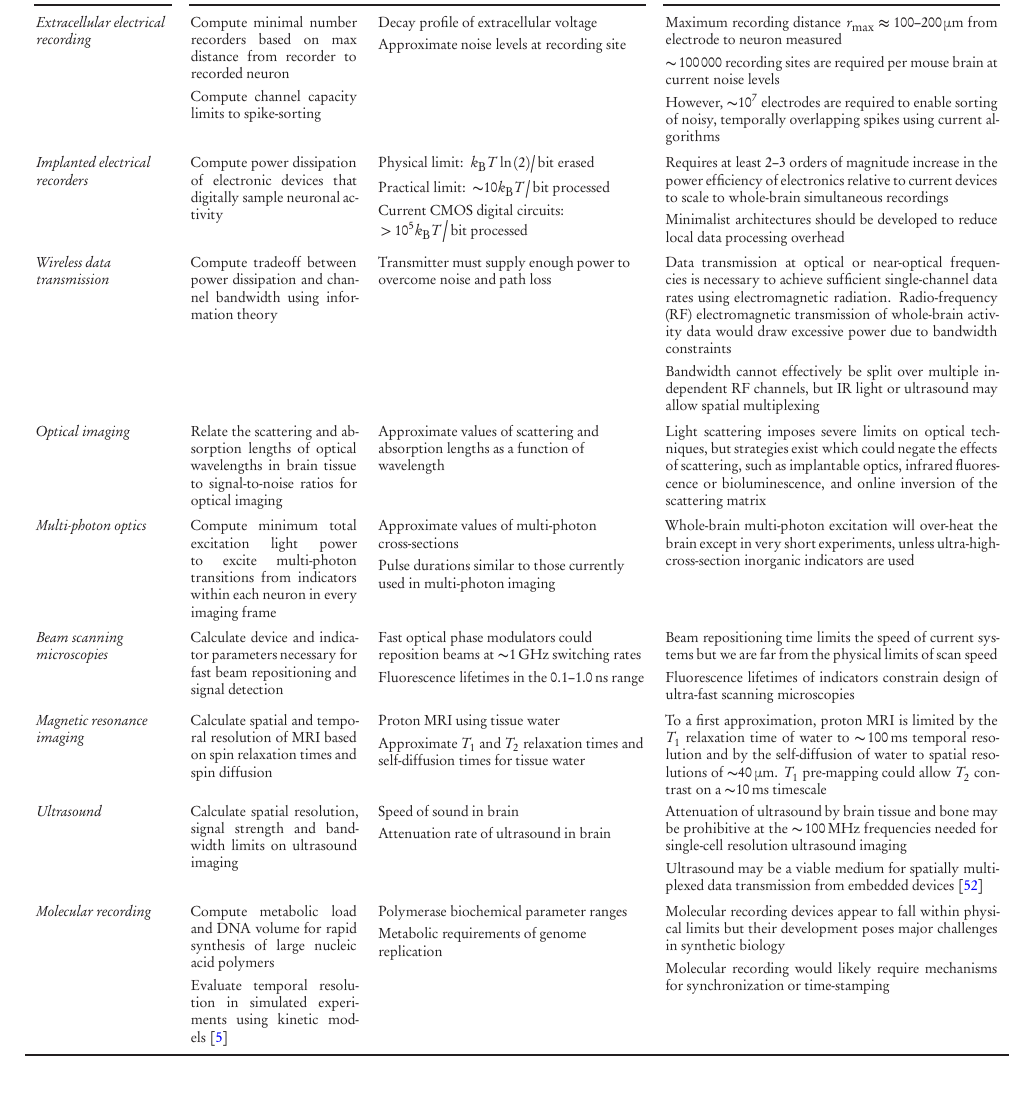
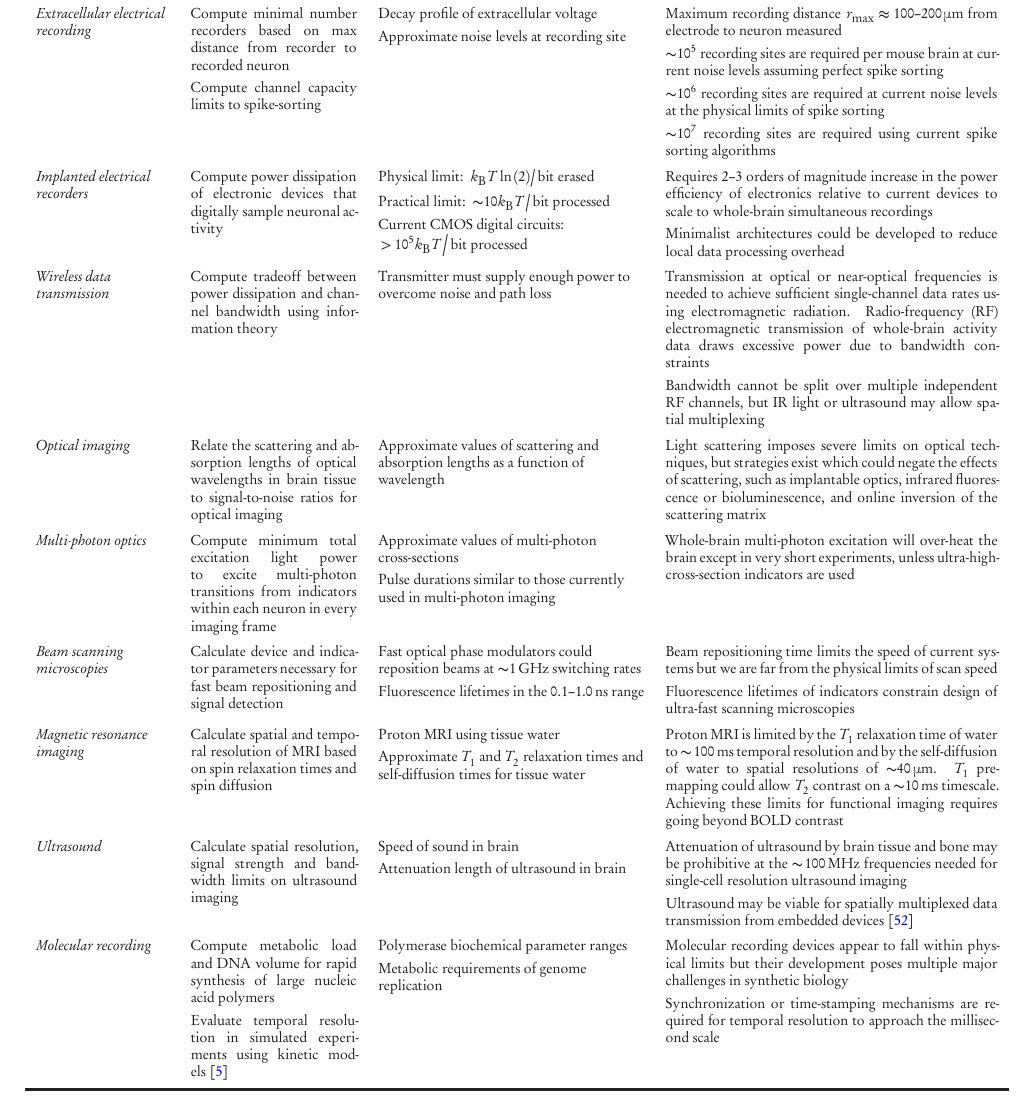
Before and after one commit to nemaload/PoBAM, a LaTeX paper (pobam.tex): part of page 7 of 44, cut so that both start at the same text. The pictures show the PDF file pobam.pdf that the author committed with the source.

Commit message:
updated table

```diff
--- a/pobam.tex
+++ b/pobam.tex
@@ -228,8 +228,9 @@ Compute minimal number recorders based on max distance from recorder to recorded
 \iskip Approximate noise levels at recording site}
 &
 {Maximum recording distance $r\sub{max}\approx\SIrange{100}{200}{\micro\meter}$ from electrode to neuron measured
-\iskip \num{\ca 100000} recording sites are required per mouse brain at current noise levels
-\iskip However, $\ca\num{1e7}$ electrodes are required to enable sorting of noisy, temporally overlapping spikes using current algorithms}
+\iskip $\ca\num{1e5}$ recording sites are required per mouse brain at current noise levels assuming perfect spike sorting
+\iskip $\ca\num{1e6}$ recording sites are required at current noise levels at the physical limits of spike sorting
+\iskip $\ca\num{1e7}$ recording sites are required using current spike sorting algorithms}
 \\
 
 Implanted electrical recorders &
@@ -237,15 +238,15 @@ Compute power dissipation of electronic devices that digitally sample neuronal a
 Physical limit: $\left.\kb T\ln\left(2\right)\right/\si{\bit}$ erased \iskip
 Practical limit: $\left.\ca 10 \kb T\right/\si{\bit}$ processed \iskip
 Current CMOS digital circuits: $\left.\num{>1e5}\kb T\right/\si{\bit}$ processed &
-Requires at least 2--3 orders of magnitude increase in the power efficiency of electronics relative to current devices to scale to whole-brain simultaneous recordings \iskip
-Minimalist architectures should be developed to reduce local data processing overhead
+Requires 2--3 orders of magnitude increase in the power efficiency of electronics relative to current devices to scale to whole-brain simultaneous recordings \iskip
+Minimalist architectures could be developed to reduce local data processing overhead
 \\
 
 Wireless data transmission &
 Compute tradeoff between power dissipation and channel bandwidth using information theory &
 Transmitter must supply enough power to overcome noise and path loss &
-Data transmission at optical or near-optical frequencies is necessary to achieve sufficient single-channel data rates using electromagnetic radiation. Radio-frequency (RF) electromagnetic transmission of whole-brain activity data would draw excessive power due to bandwidth constraints
-\iskip Bandwidth cannot effectively be split over multiple independent RF channels, but IR light or ultrasound may allow spatial multiplexing
+Transmission at optical or near-optical frequencies is needed to achieve sufficient single-channel data rates using electromagnetic radiation. Radio-frequency (RF) electromagnetic transmission of whole-brain activity data draws excessive power due to bandwidth constraints
+\iskip Bandwidth cannot be split over multiple independent RF channels, but IR light or ultrasound may allow spatial multiplexing
 \\
 
 Optical imaging &
@@ -258,7 +259,7 @@ Multi-photon optics &
 Compute minimum total excitation light power to excite multi-photon transitions from indicators within each neuron in every imaging frame &
 Approximate values of multi-photon cross-sections \iskip
 Pulse durations similar to those currently used in multi-photon imaging &
-Whole-brain multi-photon excitation will over-heat the brain except in very short experiments, unless ultra-high-cross-section inorganic indicators are used
+Whole-brain multi-photon excitation will over-heat the brain except in very short experiments, unless ultra-high-cross-section indicators are used
 \\
 
 Beam scanning microscopies &
@@ -273,15 +274,15 @@ Magnetic resonance imaging &
 Calculate spatial and temporal resolution of MRI based on spin relaxation times and spin diffusion &
 Proton MRI using tissue water \iskip
 Approximate $T_1$ and $T_2$ relaxation times and self-diffusion times for tissue water &
-To a first approximation, proton MRI is limited by the $T_1$ relaxation time of water to \SI{\ca 100}{\milli\second} temporal resolution and by the self-diffusion of water to spatial resolutions of \SI{\ca 40}{\micro\meter}. $T_1$ pre-mapping could allow $T_2$ contrast on a \SI{\ca 10}{\milli\second} timescale
+Proton MRI is limited by the $T_1$ relaxation time of water to \SI{\ca 100}{\milli\second} temporal resolution and by the self-diffusion of water to spatial resolutions of \SI{\ca 40}{\micro\meter}. $T_1$ pre-mapping could allow $T_2$ contrast on a \SI{\ca 10}{\milli\second} timescale. Achieving these limits for functional imaging requires going beyond BOLD contrast
 \\
 
 Ultrasound &
 Calculate spatial resolution, signal strength and bandwidth limits on ultrasound imaging &
 Speed of sound in brain \iskip
-Attenuation rate of ultrasound in brain &
+Attenuation length of ultrasound in brain &
 Attenuation of ultrasound by brain tissue and bone may be prohibitive at the \SI{\ca 100}{\mega\hertz} frequencies needed for single-cell resolution ultrasound imaging \iskip
-Ultrasound may be a viable medium for spatially multiplexed data transmission from embedded devices~\cite{Seo2013}
+Ultrasound may be viable for spatially multiplexed data transmission from embedded devices~\cite{Seo2013}
 \\
 
 Molecular recording &
@@ -289,8 +290,8 @@ Compute metabolic load and DNA volume for rapid synthesis of large nucleic acid
 Evaluate temporal resolution in simulated experiments using kinetic models~\cite{glaser13} &
 Polymerase biochemical parameter ranges \iskip
 Metabolic requirements of genome replication &
-Molecular recording devices appear to fall within physical limits but their development poses major challenges in synthetic biology \iskip
-Molecular recording would likely require mechanisms for synchronization or time-stamping
+Molecular recording devices appear to fall within physical limits but their development poses multiple major challenges in synthetic biology \iskip
+Synchronization or time-stamping mechanisms are required for temporal resolution to approach the millisecond scale
 
 \\\bottomrule
 \end{tabu}
```
Also changed, not shown: pobam_.bib (+11 -0 lines), pobam.pdf, pobam.tex (2 more changed lines).
